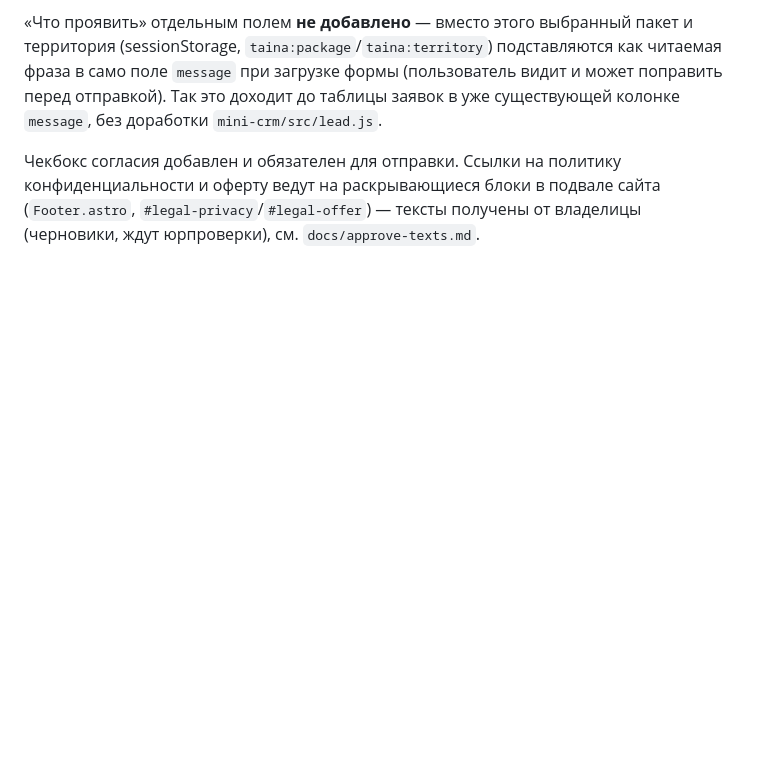
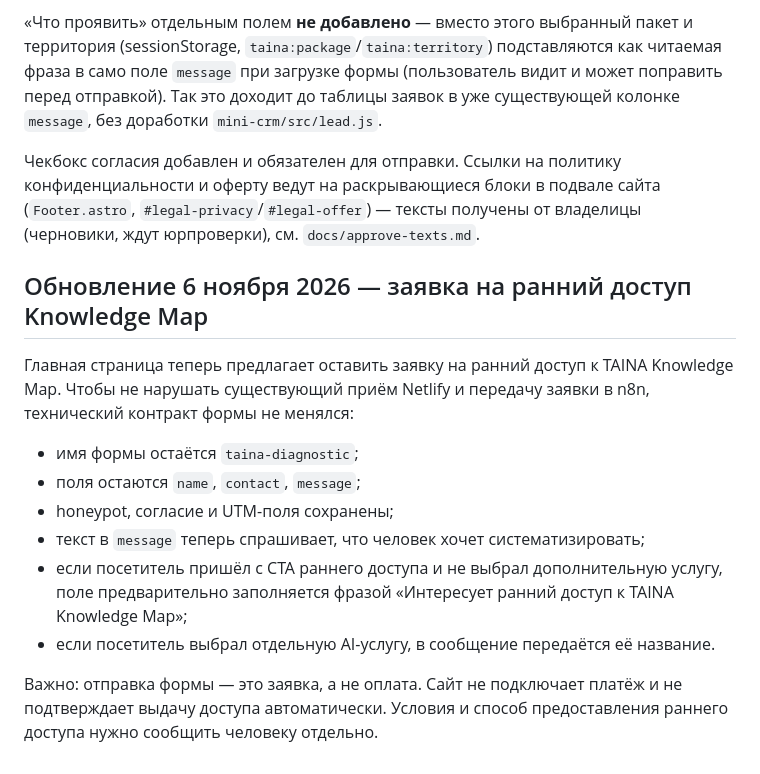
Before and after one commit to ritarakunova-hub/clawdbot, a Markdown page: taina-site-v2/docs/form-contract.md, the part around the change. GitHub-like rendering; blank space fills up the shorter version.

Commit message:
Document Knowledge Map early-access form intent

```diff
--- a/taina-site-v2/docs/form-contract.md
+++ b/taina-site-v2/docs/form-contract.md
@@ -156,3 +156,17 @@ name | email | phone | message | form_name | received_at | status | last_status_
 конфиденциальности и оферту ведут на раскрывающиеся блоки в подвале сайта
 (`Footer.astro`, `#legal-privacy`/`#legal-offer`) — тексты получены от
 владелицы (черновики, ждут юрпроверки), см. `docs/approve-texts.md`.
+
+
+## Обновление 6 ноября 2026 — заявка на ранний доступ Knowledge Map
+
+Главная страница теперь предлагает оставить заявку на ранний доступ к TAINA Knowledge Map. Чтобы не нарушать существующий приём Netlify и передачу заявки в n8n, технический контракт формы не менялся:
+
+- имя формы остаётся `taina-diagnostic`;
+- поля остаются `name`, `contact`, `message`;
+- honeypot, согласие и UTM-поля сохранены;
+- текст в `message` теперь спрашивает, что человек хочет систематизировать;
+- если посетитель пришёл с CTA раннего доступа и не выбрал дополнительную услугу, поле предварительно заполняется фразой «Интересует ранний доступ к TAINA Knowledge Map»;
+- если посетитель выбрал отдельную AI-услугу, в сообщение передаётся её название.
+
+Важно: отправка формы — это заявка, а не оплата. Сайт не подключает платёж и не подтверждает выдачу доступа автоматически. Условия и способ предоставления раннего доступа нужно сообщить человеку отдельно.
```
